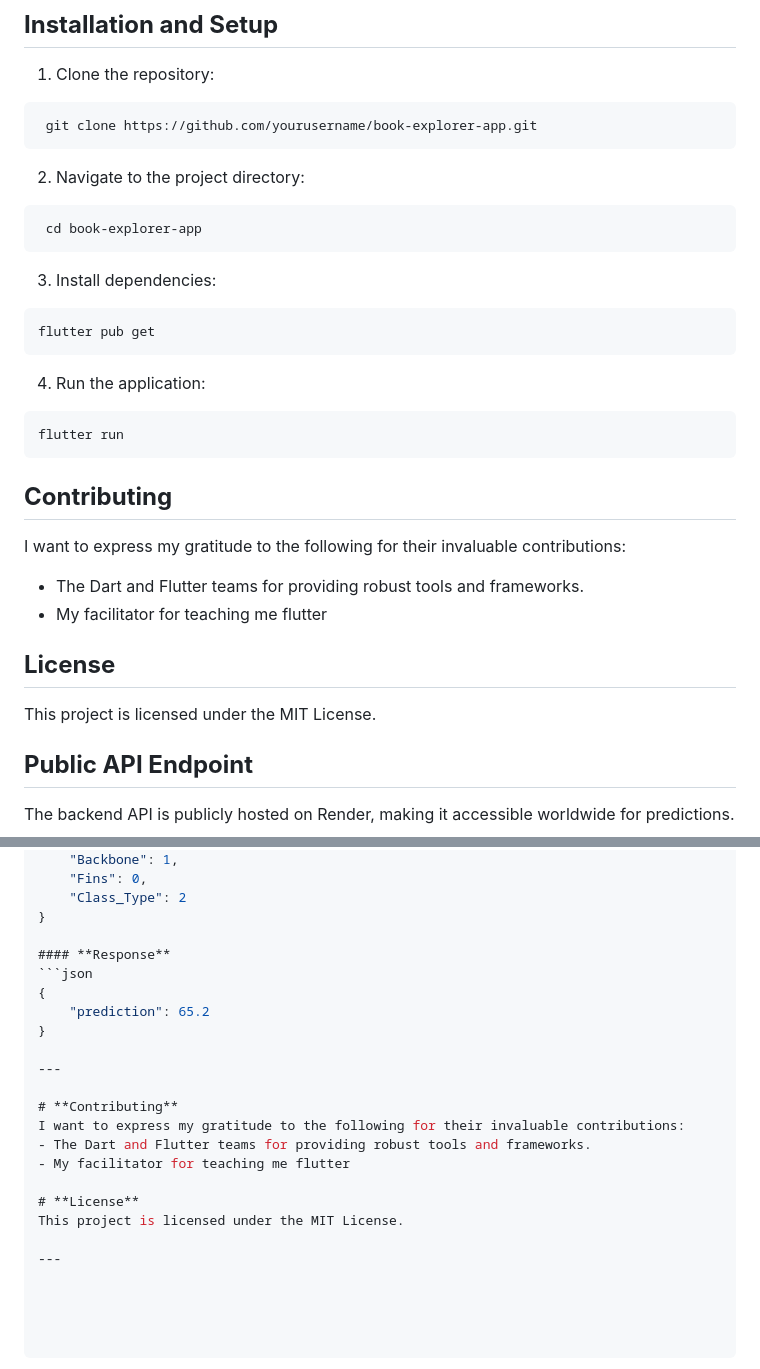
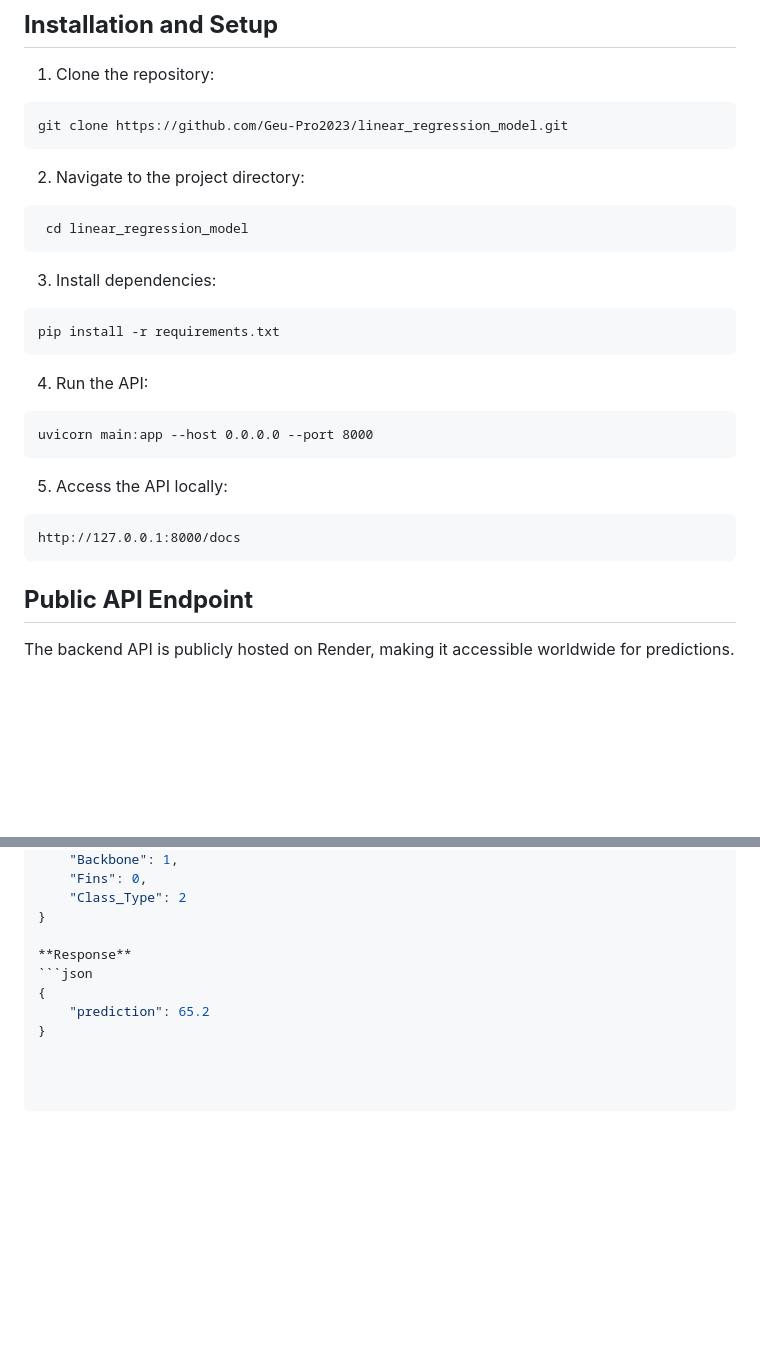
Before and after one commit to Geu-Pro2023/linear_regression_model, a Markdown page: README.md, 2 parts joined by grey strips. GitHub-like rendering; blank space fills up the shorter version.

````diff
--- a/README.md
+++ b/README.md
@@ -80,35 +80,31 @@ The dataset used for model training was sourced from the **[Kaggle Zoo Animal Cl
 1. Clone the repository:
 
 ```
- git clone https://github.com/yourusername/book-explorer-app.git
+git clone https://github.com/Geu-Pro2023/linear_regression_model.git
 ```
 
 2. Navigate to the project directory:
 
 ```
- cd book-explorer-app
+ cd linear_regression_model
 ```
 
 3. Install dependencies:
 
 ```
-flutter pub get
+pip install -r requirements.txt
 ```
 
-4. Run the application:
+4. Run the API:
 
 ```
-flutter run
+uvicorn main:app --host 0.0.0.0 --port 8000
 ```
 
-## **Contributing**
-I want to express my gratitude to the following for their invaluable contributions:
-- The Dart and Flutter teams for providing robust tools and frameworks.
-- My facilitator for teaching me flutter
-
-## **License**
-This project is licensed under the MIT License.
-
+5. Access the API locally:
+```
+http://127.0.0.1:8000/docs
+```
 
 
 ## **Public API Endpoint**
@@ -140,20 +136,8 @@ For API documentation and testing:
     "Class_Type": 2
 }
 
-#### **Response**
+**Response**
 ```json
 {
     "prediction": 65.2
 }
-
----
-
-# **Contributing**
-I want to express my gratitude to the following for their invaluable contributions:
-- The Dart and Flutter teams for providing robust tools and frameworks.
-- My facilitator for teaching me flutter
-
-# **License**
-This project is licensed under the MIT License.
-
----
````
